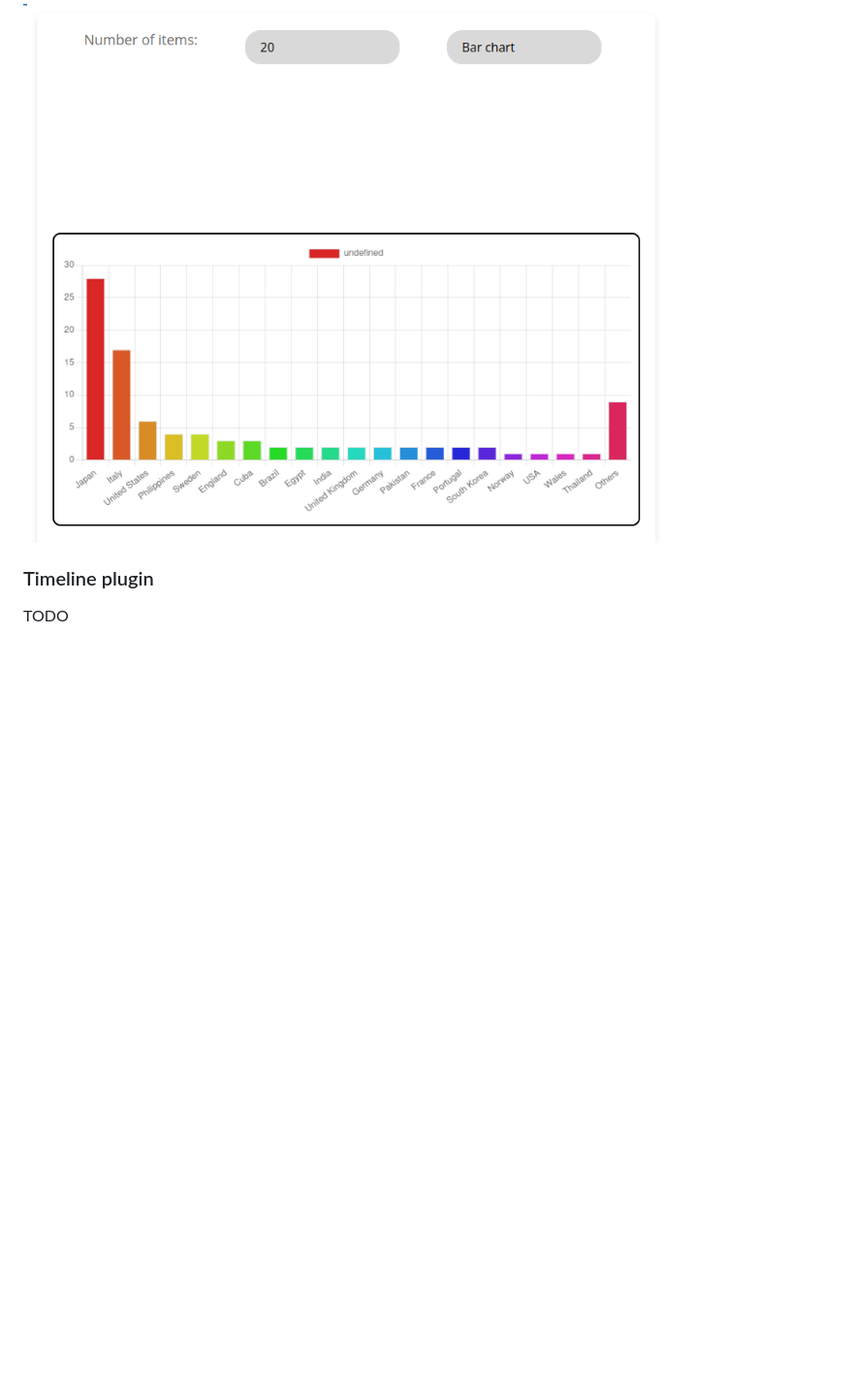
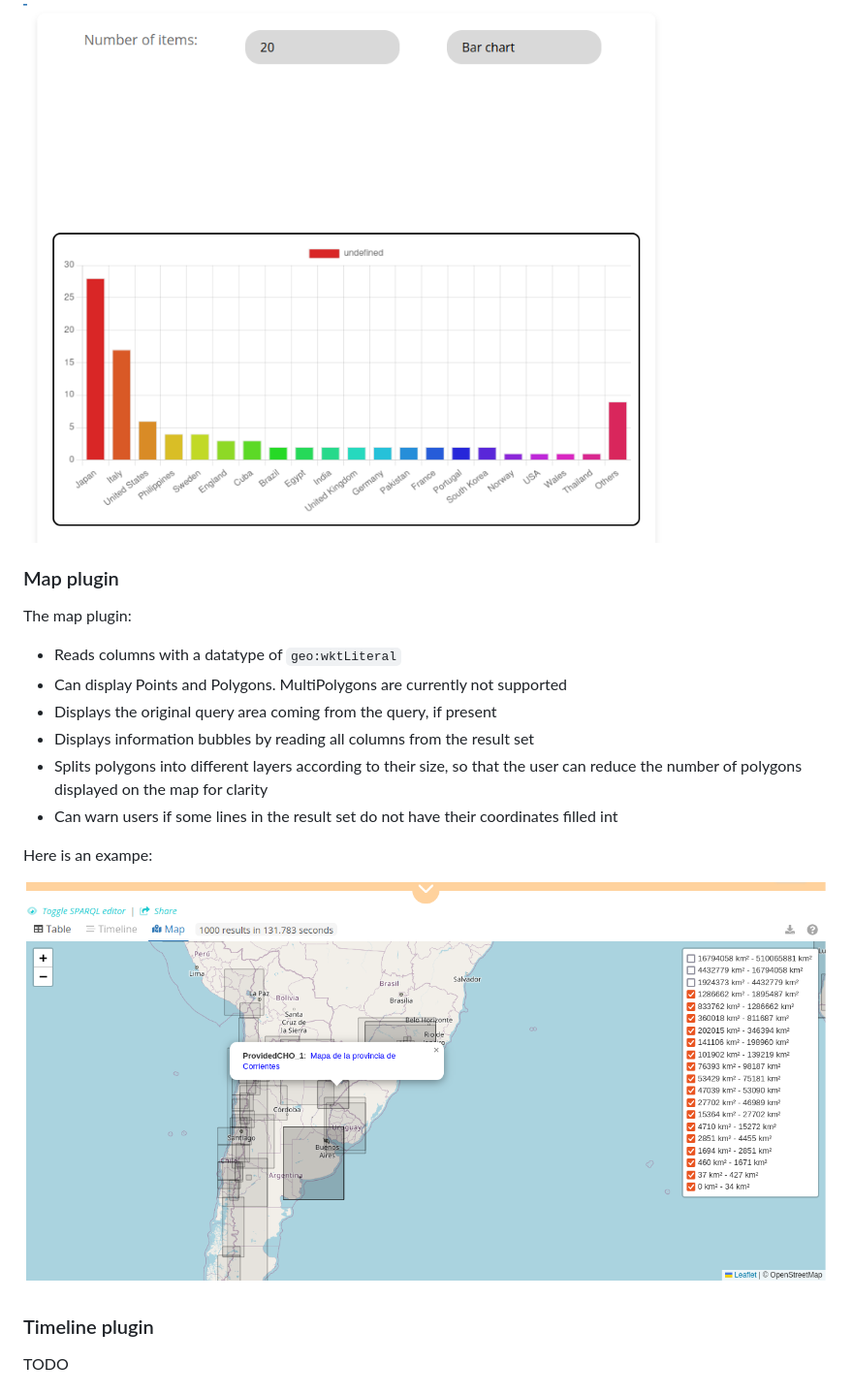
Before and after one commit to sparna-git/Sparnatural-yasgui-plugins, a Markdown page: README.md, the part around the change printed below. Shown: that part at 97% size. Rendered like a GitHub page; pictures changed too: docs/images/map-1.png (added); blank space fills up the shorter version.

```diff
--- a/README.md
+++ b/README.md
@@ -63,6 +64,21 @@ The Stats plugin can:
 ![](docs/images/stats-3.png)
 
 
+### Map plugin
+
+The map plugin:
+
+- Reads columns with a datatype of `geo:wktLiteral`
+- Can display Points and Polygons. MultiPolygons are currently not supported
+- Displays the original query area coming from the query, if present
+- Displays information bubbles by reading all columns from the result set
+- Splits polygons into different layers according to their size, so that the user can reduce the number of polygons displayed on the map for clarity
+- Can warn users if some lines in the result set do not have their coordinates filled int
+
+Here is an exampe:
+
+![](docs/images/map-1.png)
+
 ### Timeline plugin
 
 TODO
```
Also changed, not shown: other parts of README.md (+128 -4 lines), docs/images/grid-4.png (added).
